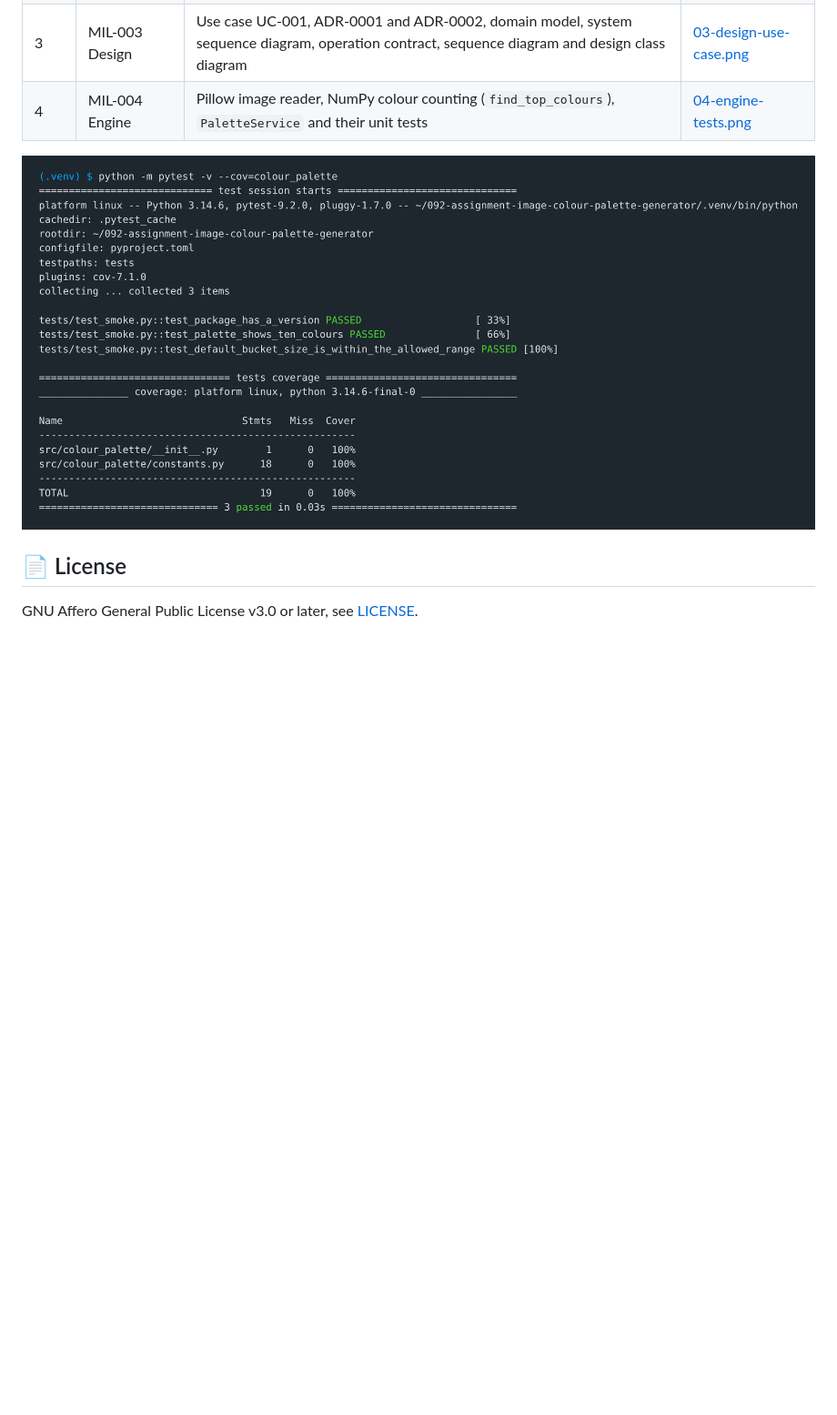
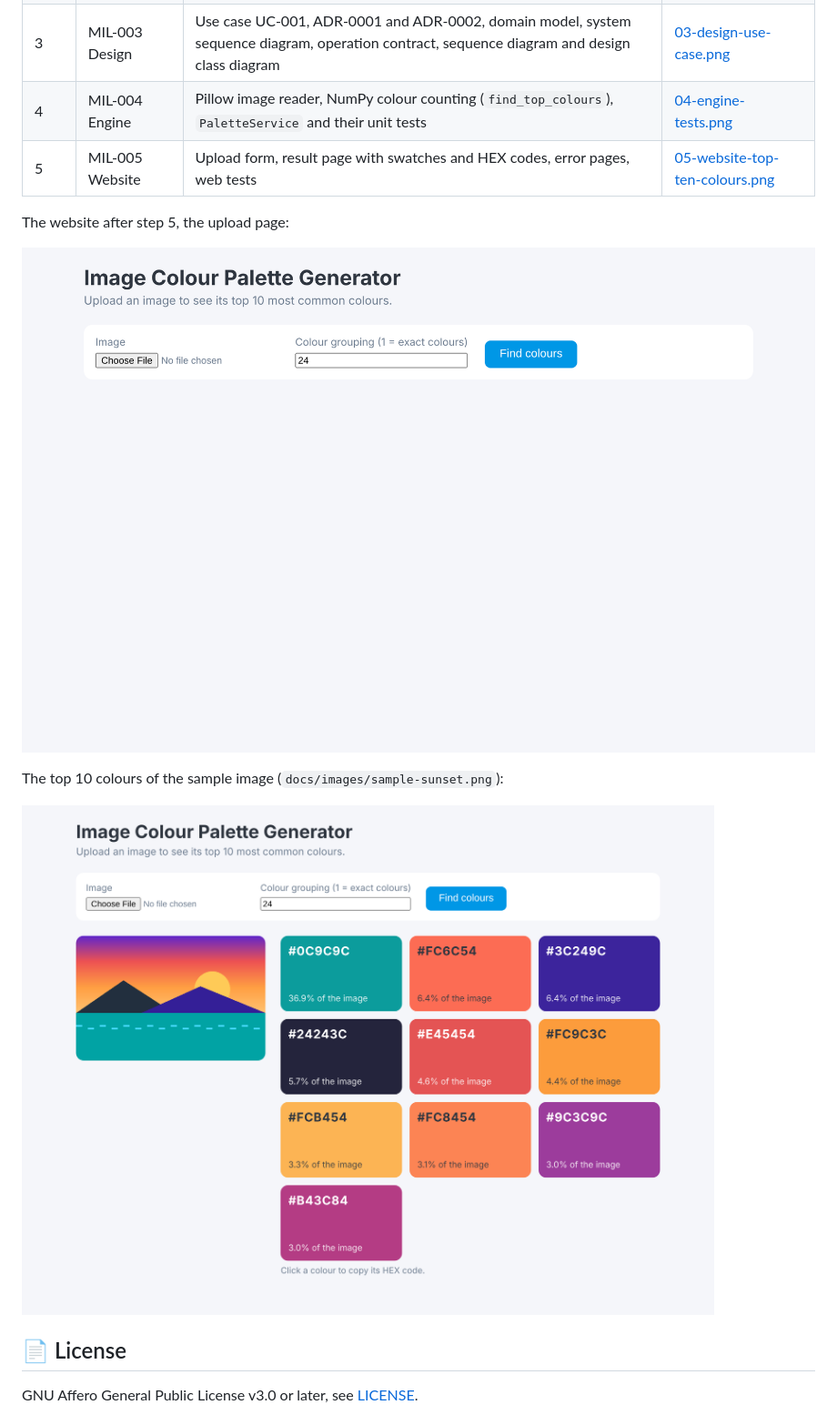
Before and after one commit to Tirsvad-Udemy-100-days-of-code/092-assignment-image-colour-palette-generator, a Markdown page: README.md, the part around one of its changes. Shown at 91% size. Rendered like a GitHub page; pictures changed too: docs/images/05-website-top-ten-colours.png (added), docs/images/05-website-upload-form.png (added); blank space fills up the shorter version.

Commit message:
Add step 5 to the README with run instructions and screenshots
Task: MIL-005#5

```diff
--- a/README.md
+++ b/README.md
@@ -116,8 +130,15 @@ page per step that explains what was learned.
 | 2 | MIL-002 Scaffold | `pyproject.toml`, `constants.py`, smoke test, `.gitignore`, `.editorconfig`, `Doxyfile`, this README | [02-scaffold-tests.png](docs/images/02-scaffold-tests.png) |
 | 3 | MIL-003 Design | Use case UC-001, ADR-0001 and ADR-0002, domain model, system sequence diagram, operation contract, sequence diagram and design class diagram | [03-design-use-case.png](docs/images/03-design-use-case.png) |
 | 4 | MIL-004 Engine | Pillow image reader, NumPy colour counting (`find_top_colours`), `PaletteService` and their unit tests | [04-engine-tests.png](docs/images/04-engine-tests.png) |
+| 5 | MIL-005 Website | Upload form, result page with swatches and HEX codes, error pages, web tests | [05-website-top-ten-colours.png](docs/images/05-website-top-ten-colours.png) |
 
-![Step 2: the smoke tests pass](docs/images/02-scaffold-tests.png)
+The website after step 5, the upload page:
+
+![Upload page](docs/images/05-website-upload-form.png)
+
+The top 10 colours of the sample image (`docs/images/sample-sunset.png`):
+
+![Top 10 colours](docs/images/05-website-top-ten-colours.png)
 
 ## 📄 License
 
```
Also changed, not shown: other parts of README.md (+16 -2 lines), docs/images/sample-sunset.png (added).
